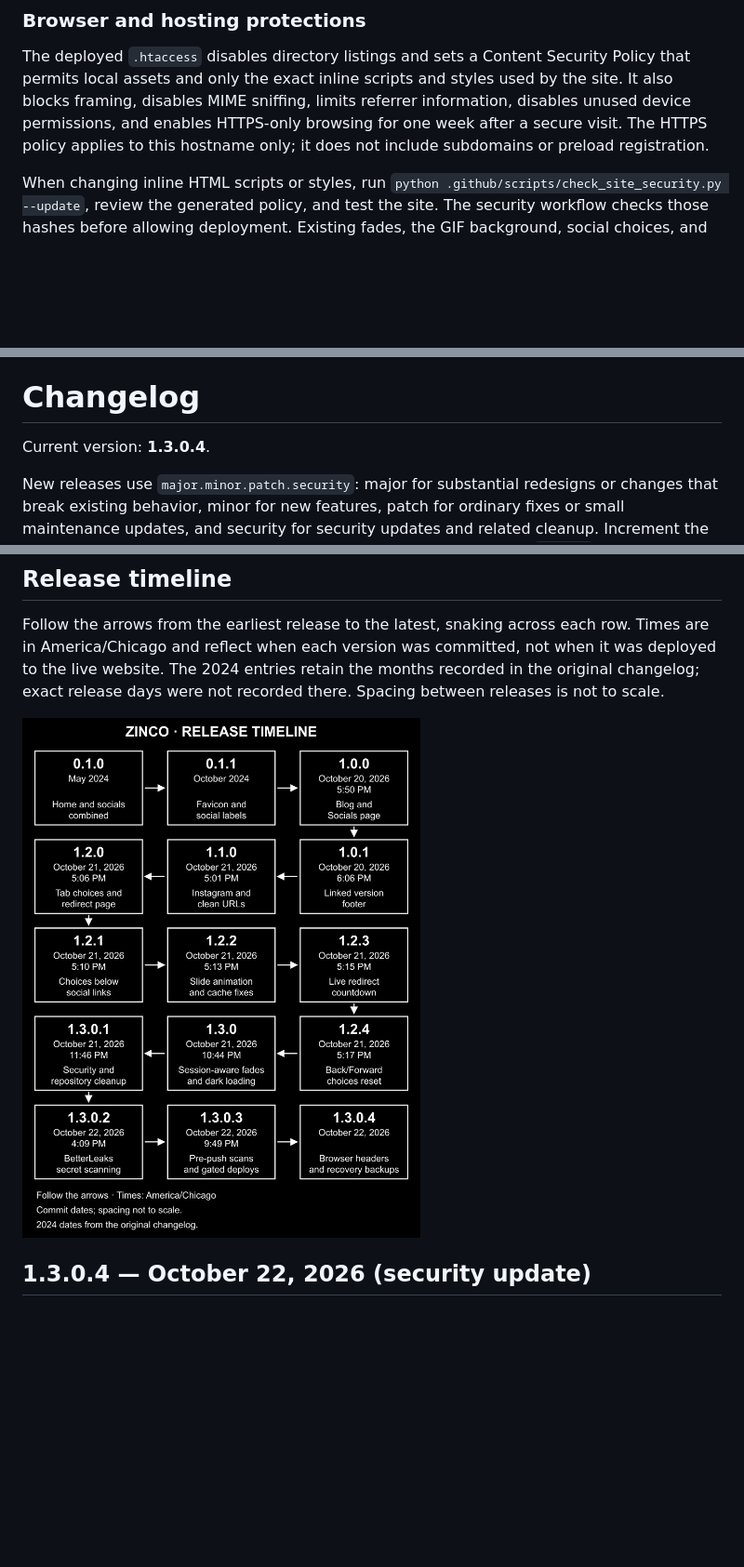
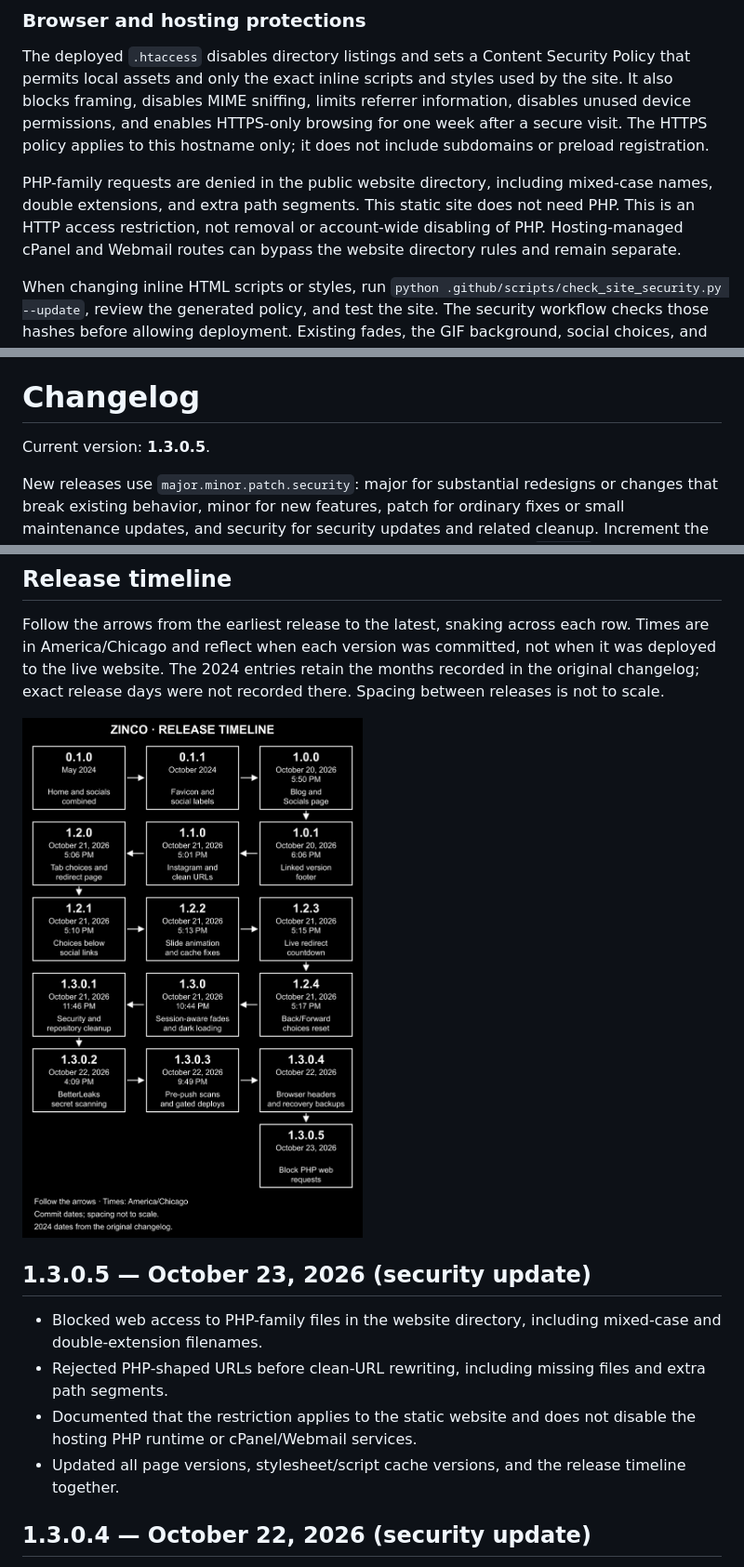
Before and after one commit to zincodrone/zinco.gay-website, a Markdown page: README.md, 3 parts joined by grey strips. Shown: that part at 93% size. Drawn GitHub-style; pictures changed too: images/changelog-timeline-snake.png; blank space fills up the shorter version.

Commit message:
Release v1.3.0.5 blocking PHP requests on the static website

```diff
--- a/README.md
+++ b/README.md
@@ -24,6 +24,8 @@ GitHub's server-side secret scanning and push protection were confirmed enabled
 ### Browser and hosting protections
 
 The deployed `.htaccess` disables directory listings and sets a Content Security Policy that permits local assets and only the exact inline scripts and styles used by the site. It also blocks framing, disables MIME sniffing, limits referrer information, disables unused device permissions, and enables HTTPS-only browsing for one week after a secure visit. The HTTPS policy applies to this hostname only; it does not include subdomains or preload registration.
+
+PHP-family requests are denied in the public website directory, including mixed-case names, double extensions, and extra path segments. This static site does not need PHP. This is an HTTP access restriction, not removal or account-wide disabling of PHP. Hosting-managed cPanel and Webmail routes can bypass the website directory rules and remain separate.
 
 When changing inline HTML scripts or styles, run `python .github/scripts/check_site_security.py --update`, review the generated policy, and test the site. The security workflow checks those hashes before allowing deployment. Existing fades, the GIF background, social choices, and redirects must continue working under the policy.
 
@@ -59,7 +61,7 @@ Each new clone needs this setup; Git does not automatically enable tracked hooks
 
 # Changelog
 
-Current version: **1.3.0.4**.
+Current version: **1.3.0.5**.
 
 New releases use `major.minor.patch.security`: major for substantial redesigns or changes that break existing behavior, minor for new features, patch for ordinary fixes or small maintenance updates, and security for security updates and related cleanup. Increment the applicable number and reset every number to its right to zero. After `1.3.0.1`, another security update would be `1.3.0.2`, an ordinary patch would be `1.3.1.0`, a new feature would be `1.4.0.0`, and a major release would be `2.0.0.0`. When changes span categories, use the highest applicable component.
 
@@ -71,7 +73,14 @@ Every update must update this README and the website version together, including
 
 Follow the arrows from the earliest release to the latest, snaking across each row. Times are in America/Chicago and reflect when each version was committed, not when it was deployed to the live website. The 2024 entries retain the months recorded in the original changelog; exact release days were not recorded there. Spacing between releases is not to scale.
 
-![Snaking release timeline from version 0.1.0 through 1.3.0.4](images/changelog-timeline-snake.png)
+![Snaking release timeline from version 0.1.0 through 1.3.0.5](images/changelog-timeline-snake.png)
+
+## 1.3.0.5 — October 23, 2026 (security update)
+
+- Blocked web access to PHP-family files in the website directory, including mixed-case and double-extension filenames.
+- Rejected PHP-shaped URLs before clean-URL rewriting, including missing files and extra path segments.
+- Documented that the restriction applies to the static website and does not disable the hosting PHP runtime or cPanel/Webmail services.
+- Updated all page versions, stylesheet/script cache versions, and the release timeline together.
 
 ## 1.3.0.4 — October 22, 2026 (security update)
 
```
Also changed, not shown: 6 other files.
